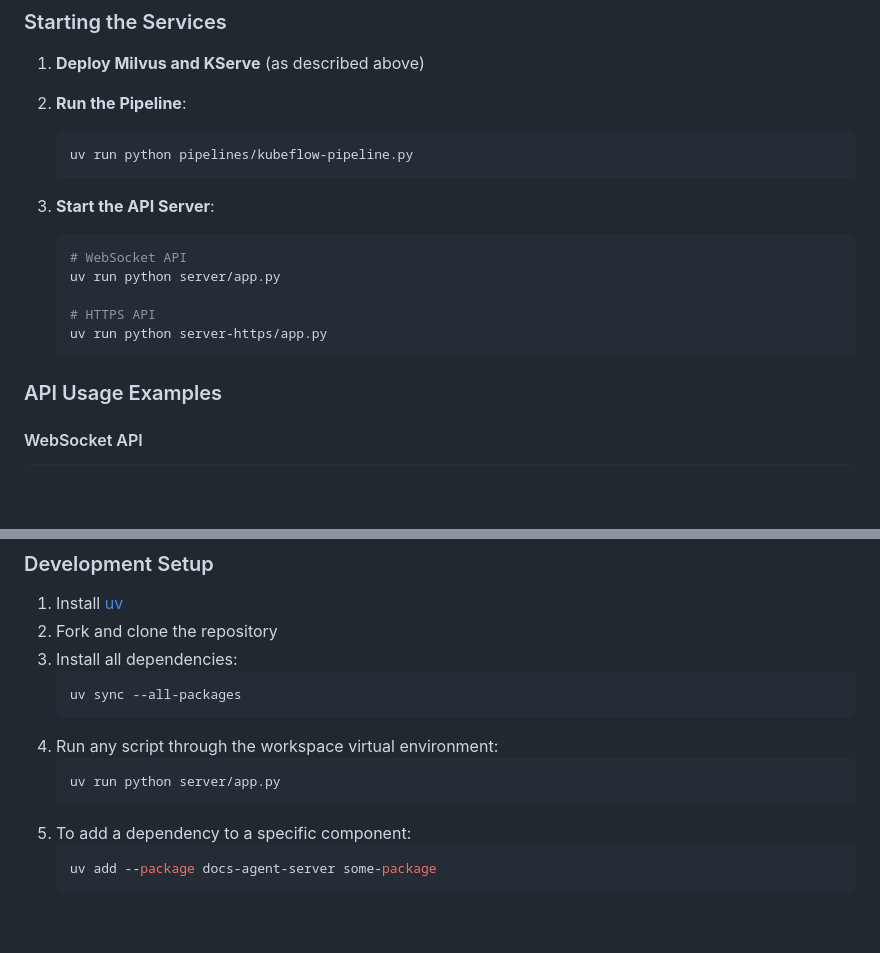
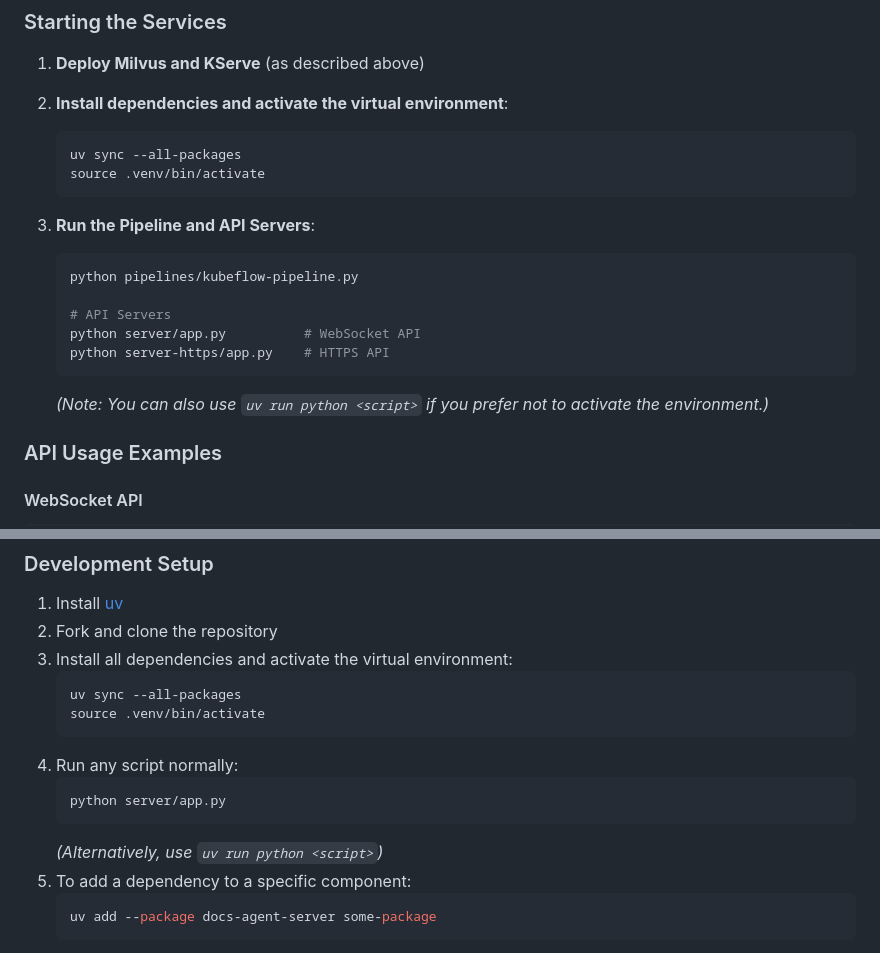
Before and after one commit to kubeflow/docs-agent, a Markdown page: README.md, 2 parts joined by grey strips. GitHub-like rendering; blank space fills up the shorter version.

Commit message:
update readme
Signed-off-by: haroon0x <haroonbmc0@gmail.com>

````diff
--- a/README.md
+++ b/README.md
@@ -432,19 +432,22 @@ The API servers (`server` and `server-https`) and pipelines are managed as membe
 
 1. **Deploy Milvus and KServe** (as described above)
 
-2. **Run the Pipeline**:
+2. **Install dependencies and activate the virtual environment**:
    ```bash
-   uv run python pipelines/kubeflow-pipeline.py
+   uv sync --all-packages
+   source .venv/bin/activate
    ```
 
-3. **Start the API Server**:
+3. **Run the Pipeline and API Servers**:
    ```bash
-   # WebSocket API
-   uv run python server/app.py
+   python pipelines/kubeflow-pipeline.py
 
-   # HTTPS API
-   uv run python server-https/app.py
+   # API Servers
+   python server/app.py          # WebSocket API
+   python server-https/app.py    # HTTPS API
    ```
+
+   *(Note: You can also use `uv run python <script>` if you prefer not to activate the environment.)*
 
 ### API Usage Examples
 
@@ -704,14 +707,16 @@ We welcome contributions! Please see our [contributing guidelines](CONTRIBUTING.
 
 1. Install [uv](https://docs.astral.sh/uv/getting-started/installation/)
 2. Fork and clone the repository
-3. Install all dependencies:
+3. Install all dependencies and activate the virtual environment:
    ```bash
    uv sync --all-packages
+   source .venv/bin/activate
    ```
-4. Run any script through the workspace virtual environment:
+4. Run any script normally:
    ```bash
-   uv run python server/app.py
+   python server/app.py
    ```
+   *(Alternatively, use `uv run python <script>`)*
 5. To add a dependency to a specific component:
    ```bash
    uv add --package docs-agent-server some-package
````
Also changed, not shown: pipelines/README.md (+4 -1 lines).
